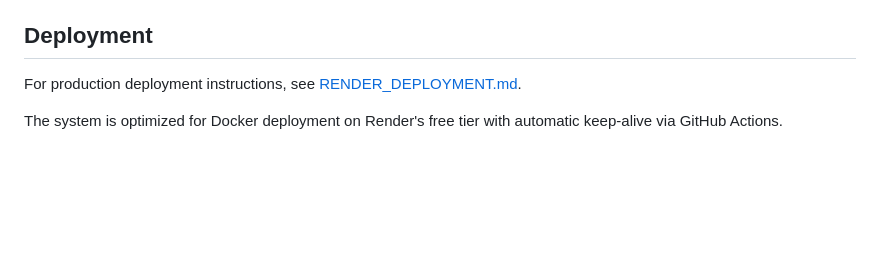
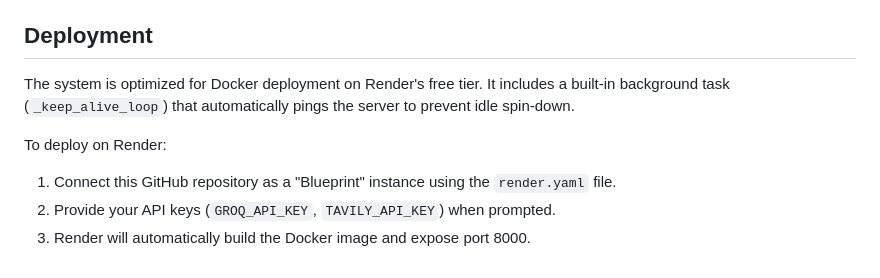
Before and after one commit to HimasagarU/LangGraph-ReAct-Reasoning-Agent-Tool-Augmented-AI-System, a Markdown page: README.md, the part around the change. Drawn GitHub-style; blank space fills up the shorter version.

Commit message:
docs: update deployment instructions in README to reflect built-in keep-alive loop

```diff
--- a/README.md
+++ b/README.md
@@ -367,6 +367,9 @@ If you see `ModuleNotFoundError: No module named 'langchain_core'`, you are runn
 
 ## Deployment
 
-For production deployment instructions, see [RENDER_DEPLOYMENT.md](RENDER_DEPLOYMENT.md).
+The system is optimized for Docker deployment on Render's free tier. It includes a built-in background task (`_keep_alive_loop`) that automatically pings the server to prevent idle spin-down.
 
-The system is optimized for Docker deployment on Render's free tier with automatic keep-alive via GitHub Actions.
+To deploy on Render:
+1. Connect this GitHub repository as a "Blueprint" instance using the `render.yaml` file.
+2. Provide your API keys (`GROQ_API_KEY`, `TAVILY_API_KEY`) when prompted.
+3. Render will automatically build the Docker image and expose port 8000.
```
